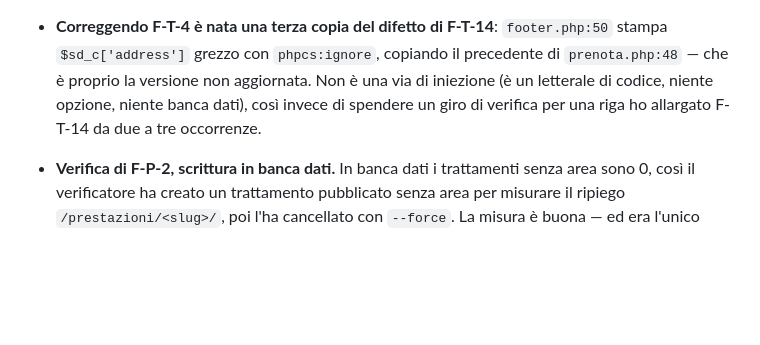
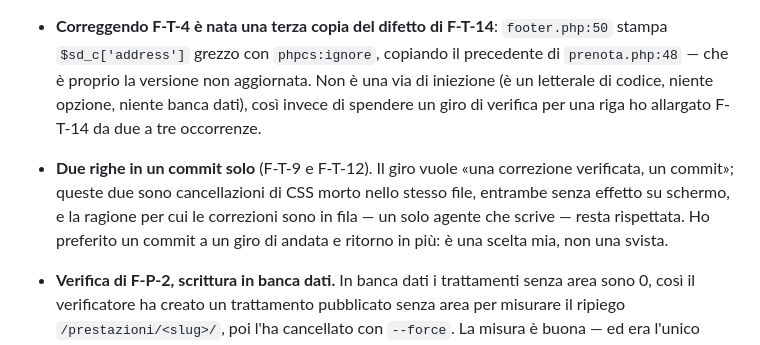
Before and after one commit to gianfranco2605/new-dambrosio, a Markdown page: docs/CONTROLLO.md, the part around the change. GitHub-like rendering; blank space fills up the shorter version.

Commit message:
Stato: due righe in un commit solo, e perche'
Co-Authored-By: Claude Opus 5 <noreply@anthropic.com>

```diff
--- a/docs/CONTROLLO.md
+++ b/docs/CONTROLLO.md
@@ -300,6 +300,11 @@ e `/contatti/` a 1440.
   opzione, niente banca dati), così invece di spendere un giro di verifica per una riga ho allargato
   F-T-14 da due a tre occorrenze.
 
+- **Due righe in un commit solo** (F-T-9 e F-T-12). Il giro vuole «una correzione verificata, un
+  commit»; queste due sono cancellazioni di CSS morto nello stesso file, entrambe senza effetto su
+  schermo, e la ragione per cui le correzioni sono in fila — un solo agente che scrive — resta
+  rispettata. Ho preferito un commit a un giro di andata e ritorno in più: è una scelta mia, non una
+  svista.
 - **Verifica di F-P-2, scrittura in banca dati.** In banca dati i trattamenti senza area sono 0, così
   il verificatore ha creato un trattamento pubblicato senza area per misurare il ripiego
   `/prestazioni/<slug>/`, poi l'ha cancellato con `--force`. La misura è buona — ed era l'unico modo
```
